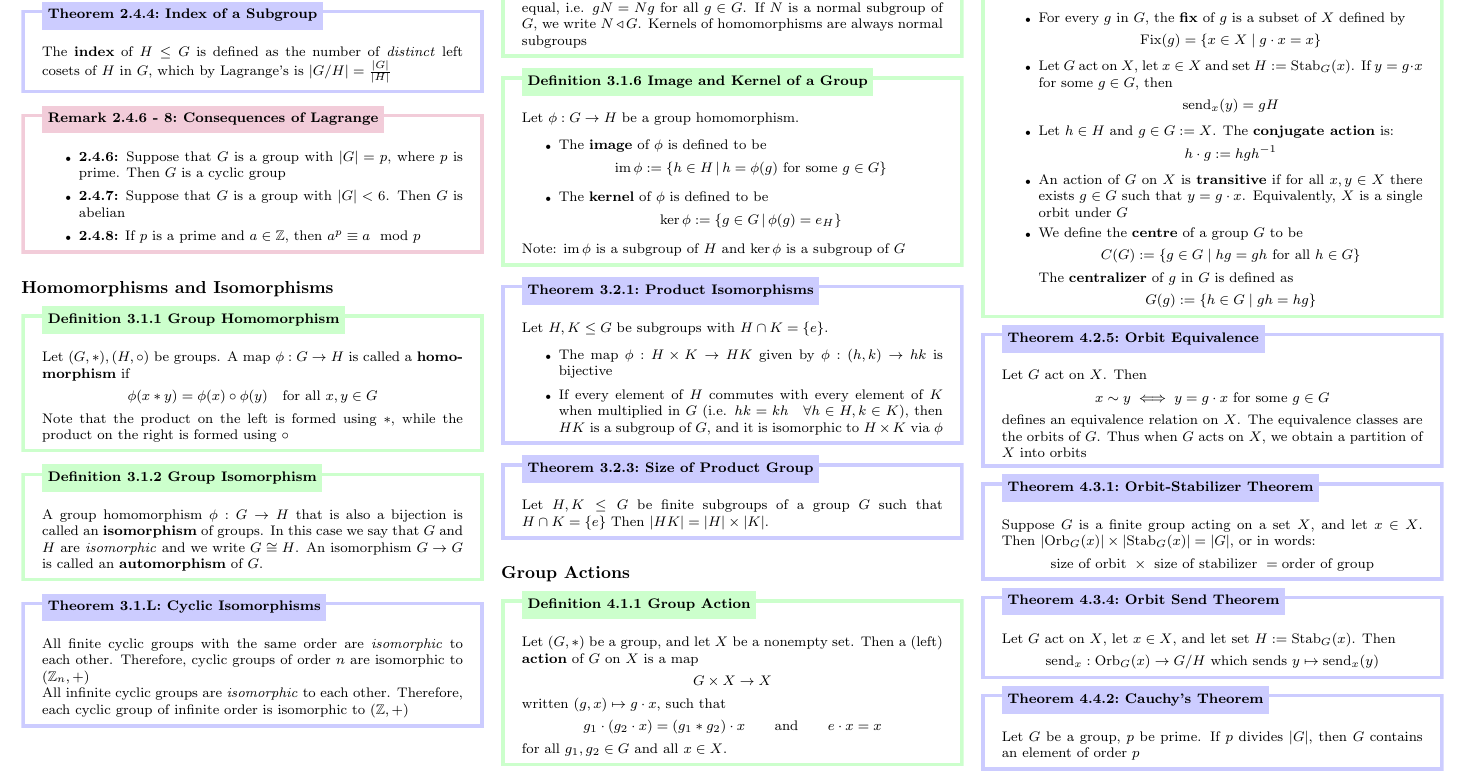
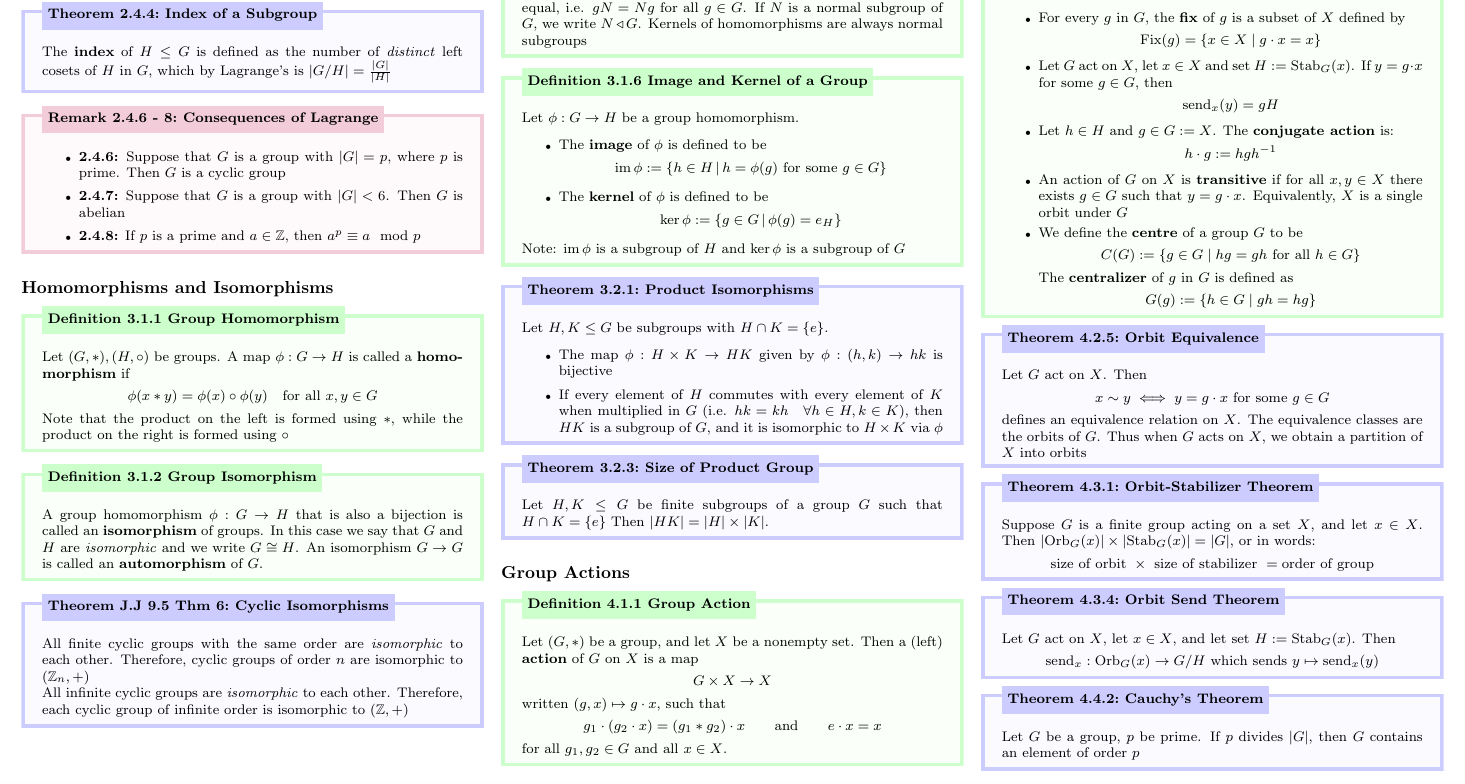
Before and after one commit to leon0241/leon-latex-notes, a LaTeX document (notes.tex): part of page 2 of 6, cut so that both start at the same text. Compiled offline with pdfLaTeX.

Commit message:
adjust cyclic

```diff
--- a/notes.tex
+++ b/notes.tex
@@ -20,8 +20,8 @@
 \usepackage{multicol}
 \usepackage{lipsum}
 \usepackage[framemethod=TikZ]{mdframed}
-\usepackage{thmboxes_white}
-% \usepackage{thmboxes_col}
+% \usepackage{thmboxes_white}
+\usepackage{thmboxes_col}
 \usepackage{float}
 % \usepackage{setspace}
 \usepackage[nodisplayskipstretch]{setspace}
@@ -275,7 +275,7 @@ The \textbf{index} of $H\le G$ is defined as the number of \textit{distinct} lef
 \end{dfn}
 \vspace{-5pt}
 
-\begin{thm}[Cyclic Isomorphisms]{thm:cyclic-isos}{3.1.L}
+\begin{thm}[Cyclic Isomorphisms]{thm:cyclic-isos}{J.J 9.5 Thm 6}
 All finite cyclic groups with the same order are \textit{isomorphic} to each other. Therefore, cyclic groups of order $n$ are isomorphic to $(\Z_{n}, +)$
 \vspace{0pt}\newline
 All infinite cyclic groups are \textit{isomorphic} to each other. Therefore, each cyclic group of infinite order is isomorphic to $(\Z, +)$
```
Also changed, not shown: notes.pdf (added), notes_colour.pdf, notes_white.pdf.
